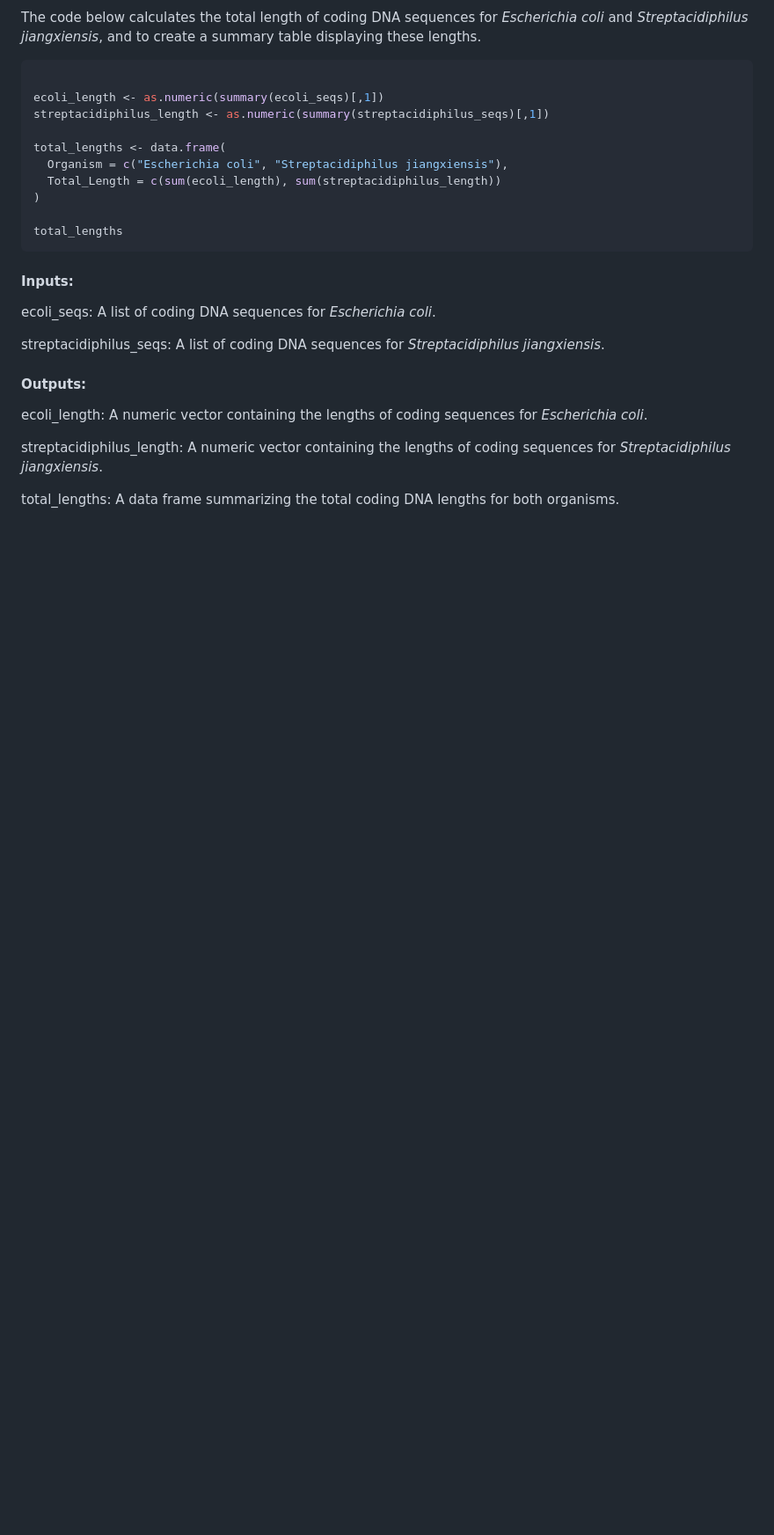
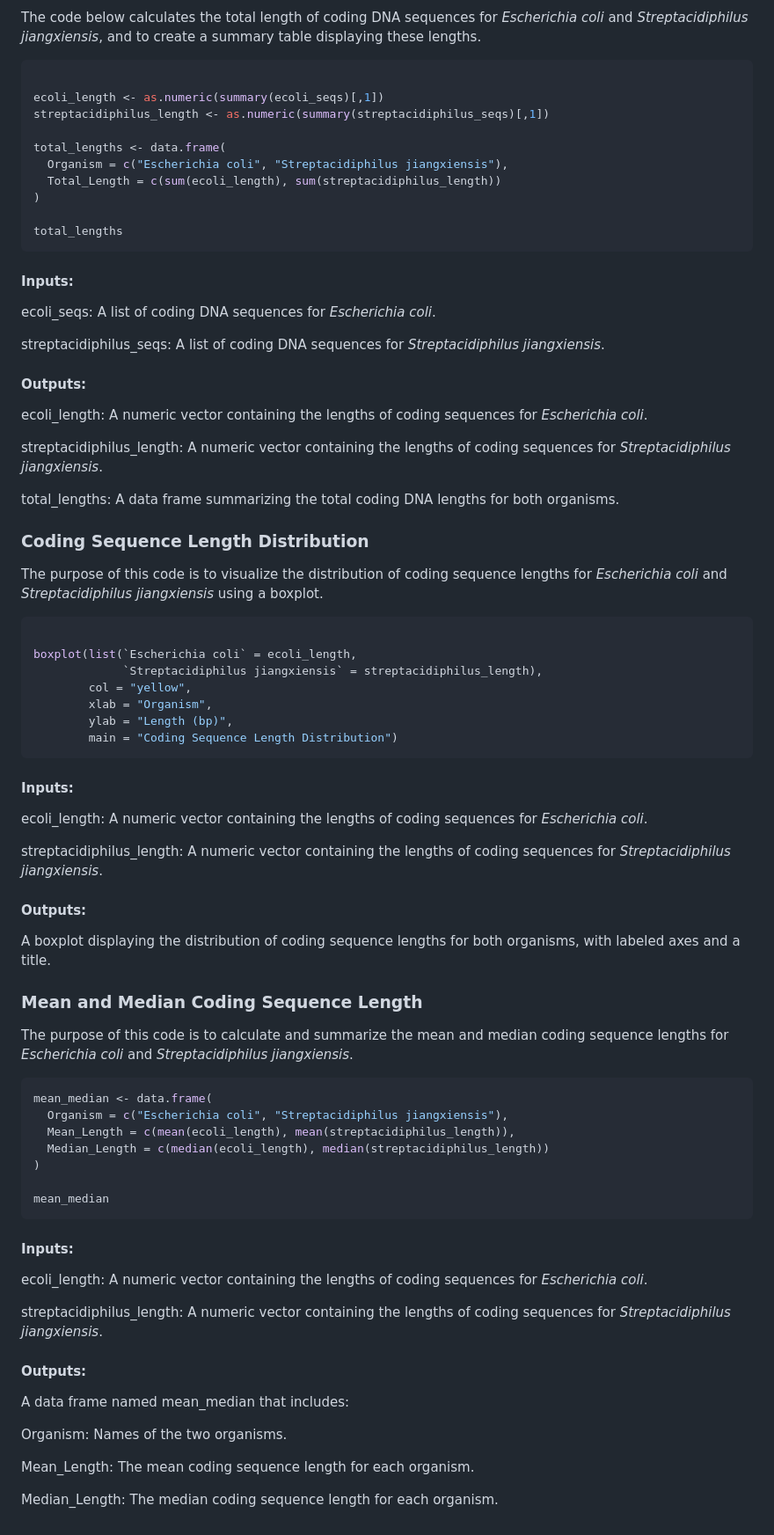
Before and after one commit to NicoleHinojosa/Assesssment-4, a Markdown page: README.md, the part around the change. Shown at 88% size. Drawn GitHub-style; blank space fills up the shorter version.

Commit message:
explanation of code and information on the inputs and outputs of code chunks for question 3 part 2

````diff
--- a/README.md
+++ b/README.md
@@ -415,3 +415,53 @@ ecoli_length: A numeric vector containing the lengths of coding sequences for *E
 streptacidiphilus_length: A numeric vector containing the lengths of coding sequences for *Streptacidiphilus jiangxiensis*.
 
 total_lengths: A data frame summarizing the total coding DNA lengths for both organisms.
+
+### Coding Sequence Length Distribution
+
+The purpose of this code is to visualize the distribution of coding sequence lengths for *Escherichia coli* and *Streptacidiphilus jiangxiensis* using a boxplot.
+
+```r
+
+boxplot(list(`Escherichia coli` = ecoli_length,
+             `Streptacidiphilus jiangxiensis` = streptacidiphilus_length),
+        col = "yellow",
+        xlab = "Organism",
+        ylab = "Length (bp)",
+        main = "Coding Sequence Length Distribution")
+```
+
+#### Inputs:
+ecoli_length: A numeric vector containing the lengths of coding sequences for *Escherichia coli*.
+
+streptacidiphilus_length: A numeric vector containing the lengths of coding sequences for *Streptacidiphilus jiangxiensis*.
+
+#### Outputs:
+A boxplot displaying the distribution of coding sequence lengths for both organisms, with labeled axes and a title.
+
+### Mean and Median Coding Sequence Length
+
+The purpose of this code is to calculate and summarize the mean and median coding sequence lengths for *Escherichia coli* and *Streptacidiphilus jiangxiensis*.
+
+```r
+mean_median <- data.frame(
+  Organism = c("Escherichia coli", "Streptacidiphilus jiangxiensis"),
+  Mean_Length = c(mean(ecoli_length), mean(streptacidiphilus_length)),
+  Median_Length = c(median(ecoli_length), median(streptacidiphilus_length))
+)
+
+mean_median
+```
+
+#### Inputs:
+ecoli_length: A numeric vector containing the lengths of coding sequences for *Escherichia coli*.
+
+streptacidiphilus_length: A numeric vector containing the lengths of coding sequences for *Streptacidiphilus jiangxiensis*.
+
+#### Outputs:
+A data frame named mean_median that includes:
+
+Organism: Names of the two organisms.
+
+Mean_Length: The mean coding sequence length for each organism.
+
+Median_Length: The median coding sequence length for each organism.
````
